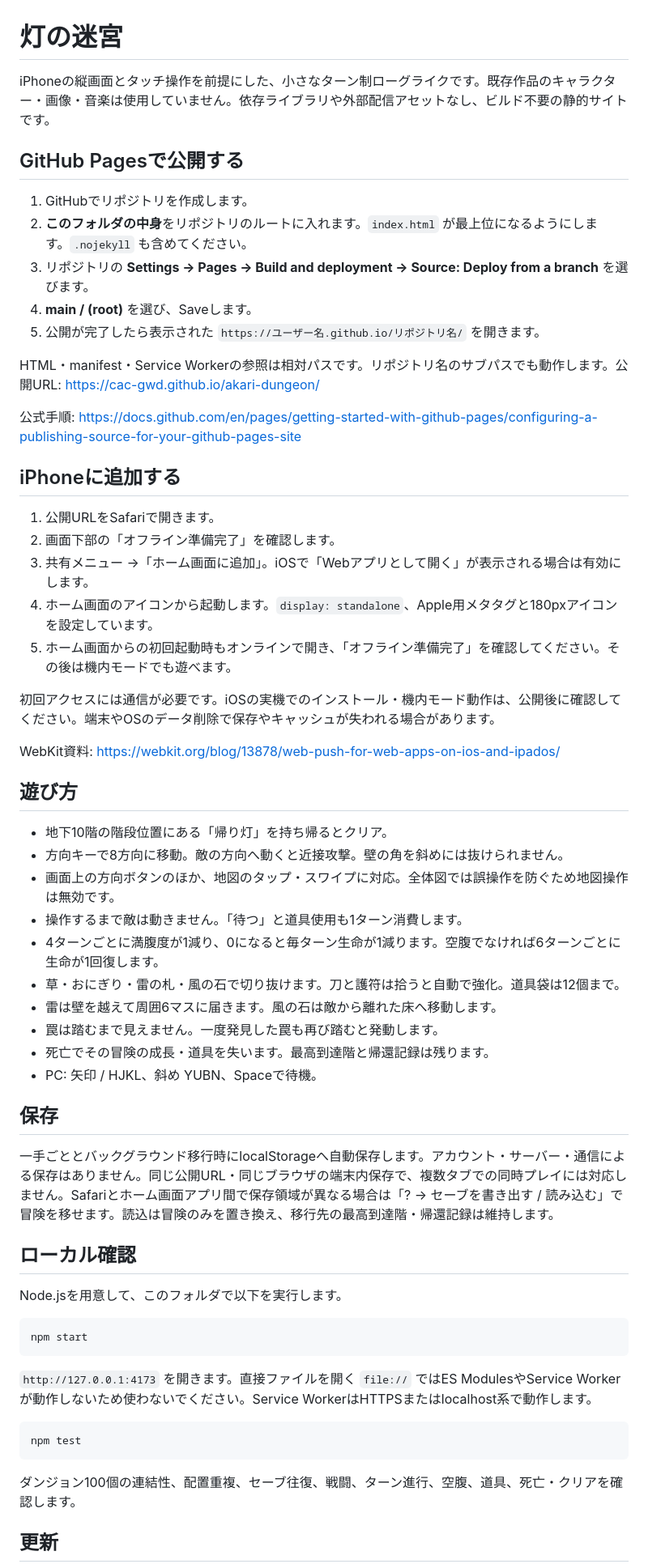
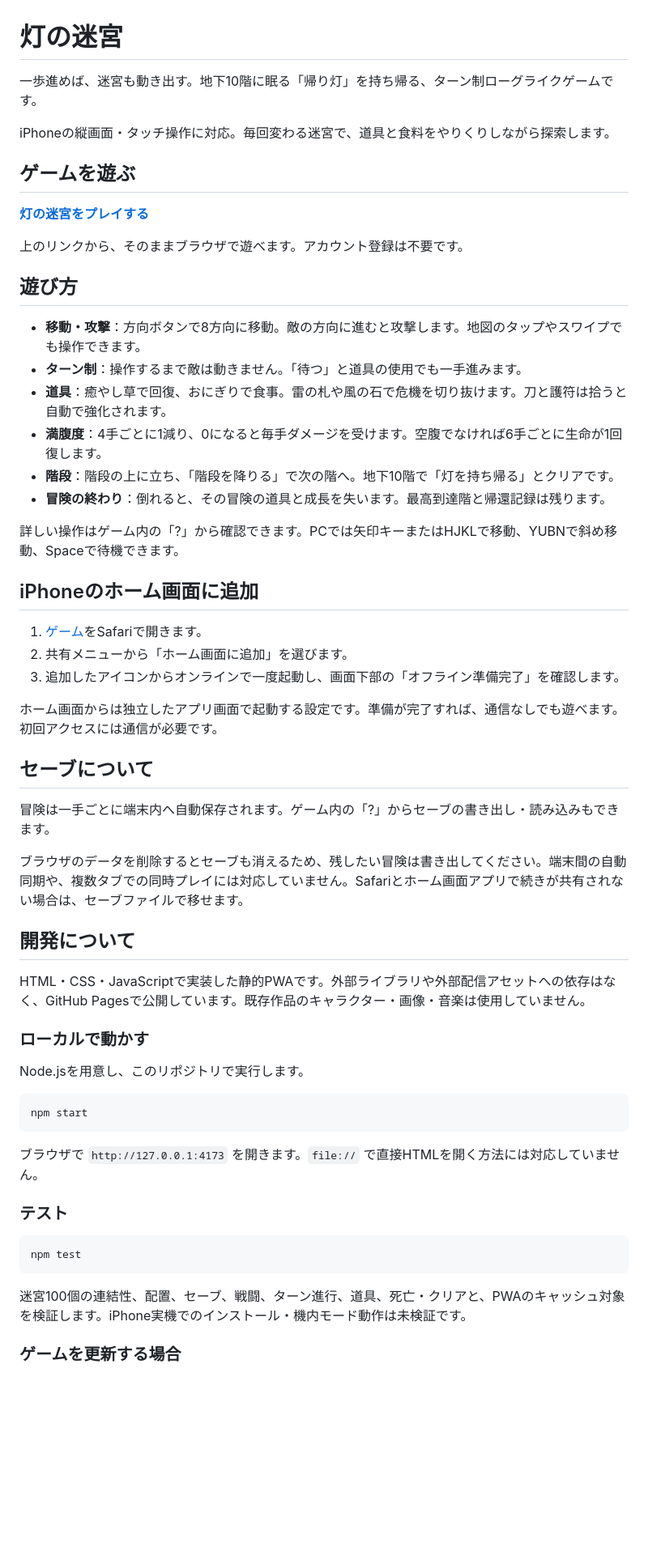
Before and after one commit to cac-gwd/akari-dungeon, a Markdown page: README.md, the part around one of its changes. Shown at 81% size. Drawn GitHub-style; blank space fills up the shorter version.

Commit message:
Rewrite README for players with live game link

````diff
--- a/README.md
+++ b/README.md
@@ -1,63 +1,61 @@
 # 灯の迷宮
 
-iPhoneの縦画面とタッチ操作を前提にした、小さなターン制ローグライクです。既存作品のキャラクター・画像・音楽は使用していません。依存ライブラリや外部配信アセットなし、ビルド不要の静的サイトです。
+一歩進めば、迷宮も動き出す。地下10階に眠る「帰り灯」を持ち帰る、ターン制ローグライクゲームです。
 
-## GitHub Pagesで公開する
+iPhoneの縦画面・タッチ操作に対応。毎回変わる迷宮で、道具と食料をやりくりしながら探索します。
 
-1. GitHubでリポジトリを作成します。
-2. **このフォルダの中身**をリポジトリのルートに入れます。`index.html` が最上位になるようにします。`.nojekyll` も含めてください。
-3. リポジトリの **Settings → Pages → Build and deployment → Source: Deploy from a branch** を選びます。
-4. **main / (root)** を選び、Saveします。
-5. 公開が完了したら表示された `https://ユーザー名.github.io/リポジトリ名/` を開きます。
+## ゲームを遊ぶ
 
-HTML・manifest・Service Workerの参照は相対パスです。リポジトリ名のサブパスでも動作します。公開URL: https://cac-gwd.github.io/akari-dungeon/
+**[灯の迷宮をプレイする](https://cac-gwd.github.io/akari-dungeon/)**
 
-公式手順: https://docs.github.com/en/pages/getting-started-with-github-pages/configuring-a-publishing-source-for-your-github-pages-site
-
-## iPhoneに追加する
-
-1. 公開URLをSafariで開きます。
-2. 画面下部の「オフライン準備完了」を確認します。
-3. 共有メニュー →「ホーム画面に追加」。iOSで「Webアプリとして開く」が表示される場合は有効にします。
-4. ホーム画面のアイコンから起動します。`display: standalone`、Apple用メタタグと180pxアイコンを設定しています。
-5. ホーム画面からの初回起動時もオンラインで開き、「オフライン準備完了」を確認してください。その後は機内モードでも遊べます。
-
-初回アクセスには通信が必要です。iOSの実機でのインストール・機内モード動作は、公開後に確認してください。端末やOSのデータ削除で保存やキャッシュが失われる場合があります。
-
-WebKit資料: https://webkit.org/blog/13878/web-push-for-web-apps-on-ios-and-ipados/
+上のリンクから、そのままブラウザで遊べます。アカウント登録は不要です。
 
 ## 遊び方
 
-- 地下10階の階段位置にある「帰り灯」を持ち帰るとクリア。
-- 方向キーで8方向に移動。敵の方向へ動くと近接攻撃。壁の角を斜めには抜けられません。
-- 画面上の方向ボタンのほか、地図のタップ・スワイプに対応。全体図では誤操作を防ぐため地図操作は無効です。
-- 操作するまで敵は動きません。「待つ」と道具使用も1ターン消費します。
-- 4ターンごとに満腹度が1減り、0になると毎ターン生命が1減ります。空腹でなければ6ターンごとに生命が1回復します。
-- 草・おにぎり・雷の札・風の石で切り抜けます。刀と護符は拾うと自動で強化。道具袋は12個まで。
-- 雷は壁を越えて周囲6マスに届きます。風の石は敵から離れた床へ移動します。
-- 罠は踏むまで見えません。一度発見した罠も再び踏むと発動します。
-- 死亡でその冒険の成長・道具を失います。最高到達階と帰還記録は残ります。
-- PC: 矢印 / HJKL、斜め YUBN、Spaceで待機。
+- **移動・攻撃**：方向ボタンで8方向に移動。敵の方向に進むと攻撃します。地図のタップやスワイプでも操作できます。
+- **ターン制**：操作するまで敵は動きません。「待つ」と道具の使用でも一手進みます。
+- **道具**：癒やし草で回復、おにぎりで食事。雷の札や風の石で危機を切り抜けます。刀と護符は拾うと自動で強化されます。
+- **満腹度**：4手ごとに1減り、0になると毎手ダメージを受けます。空腹でなければ6手ごとに生命が1回復します。
+- **階段**：階段の上に立ち、「階段を降りる」で次の階へ。地下10階で「灯を持ち帰る」とクリアです。
+- **冒険の終わり**：倒れると、その冒険の道具と成長を失います。最高到達階と帰還記録は残ります。
 
-## 保存
+詳しい操作はゲーム内の「?」から確認できます。PCでは矢印キーまたはHJKLで移動、YUBNで斜め移動、Spaceで待機できます。
 
-一手ごととバックグラウンド移行時にlocalStorageへ自動保存します。アカウント・サーバー・通信による保存はありません。同じ公開URL・同じブラウザの端末内保存で、複数タブでの同時プレイには対応しません。Safariとホーム画面アプリ間で保存領域が異なる場合は「? → セーブを書き出す / 読み込む」で冒険を移せます。読込は冒険のみを置き換え、移行先の最高到達階・帰還記録は維持します。
+## iPhoneのホーム画面に追加
 
-## ローカル確認
+1. [ゲーム](https://cac-gwd.github.io/akari-dungeon/)をSafariで開きます。
+2. 共有メニューから「ホーム画面に追加」を選びます。
+3. 追加したアイコンからオンラインで一度起動し、画面下部の「オフライン準備完了」を確認します。
 
-Node.jsを用意して、このフォルダで以下を実行します。
+ホーム画面からは独立したアプリ画面で起動する設定です。準備が完了すれば、通信なしでも遊べます。初回アクセスには通信が必要です。
+
+## セーブについて
+
+冒険は一手ごとに端末内へ自動保存されます。ゲーム内の「?」からセーブの書き出し・読み込みもできます。
+
+ブラウザのデータを削除するとセーブも消えるため、残したい冒険は書き出してください。端末間の自動同期や、複数タブでの同時プレイには対応していません。Safariとホーム画面アプリで続きが共有されない場合は、セーブファイルで移せます。
+
+## 開発について
+
+HTML・CSS・JavaScriptで実装した静的PWAです。外部ライブラリや外部配信アセットへの依存はなく、GitHub Pagesで公開しています。既存作品のキャラクター・画像・音楽は使用していません。
+
+### ローカルで動かす
+
+Node.jsを用意し、このリポジトリで実行します。
 
 ```sh
 npm start
 ```
 
-`http://127.0.0.1:4173` を開きます。直接ファイルを開く `file://` ではES ModulesやService Workerが動作しないため使わないでください。Service WorkerはHTTPSまたはlocalhost系で動作します。
+ブラウザで `http://127.0.0.1:4173` を開きます。`file://` で直接HTMLを開く方法には対応していません。
+
+### テスト
 
 ```sh
 npm test
 ```
 
-ダンジョン100個の連結性、配置重複、セーブ往復、戦闘、ターン進行、空腹、道具、死亡・クリアを確認します。
+迷宮100個の連結性、配置、セーブ、戦闘、ターン進行、道具、死亡・クリアと、PWAのキャッシュ対象を検証します。iPhone実機でのインストール・機内モード動作は未検証です。
 
-## 更新
+### ゲームを更新する場合
 
````
Also changed, not shown: other parts of README.md (+1 -19 lines).
